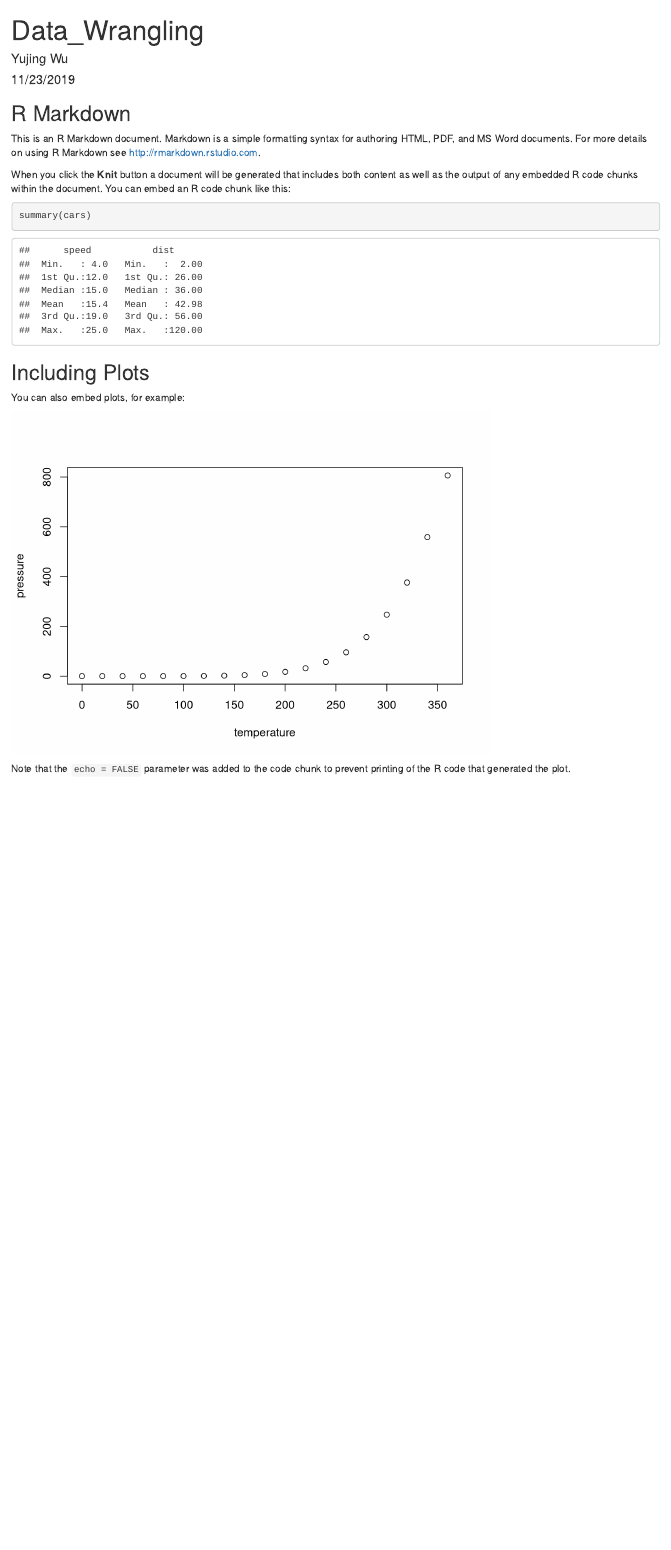
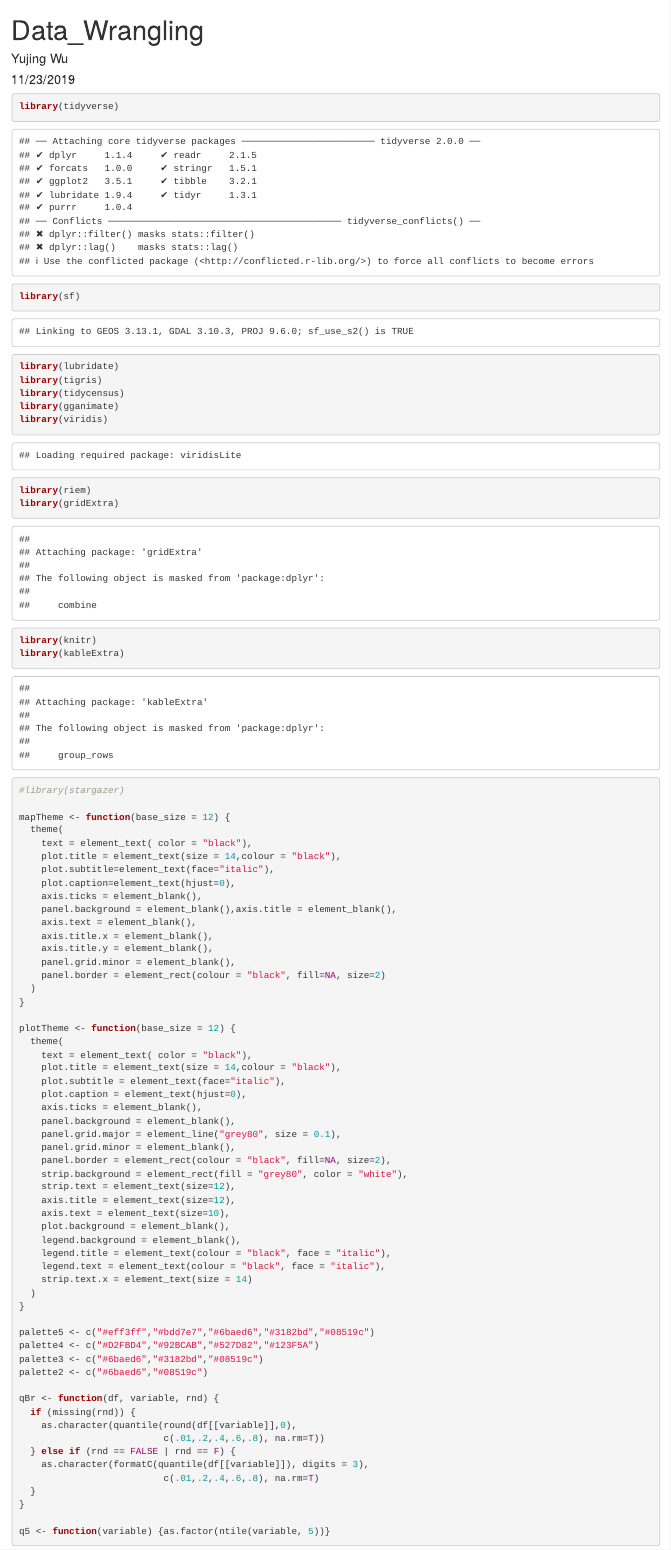
Before and after one commit to adawyj97/Predict-EMS-call-to-better-allocate-ambulances, an R Markdown document (Data_Wrangling.Rmd): the page in a window 1100 px wide, from its top. Rendered offline with R 4.5, knitr and Pandoc, with nearby package versions; some code elsewhere in the file could not run offline.

Commit message:
Set up and import the EMS data

````diff
--- a/Data_Wrangling.Rmd
+++ b/Data_Wrangling.Rmd
@@ -9,19 +9,75 @@ output: html_document
 knitr::opts_chunk$set(echo = TRUE)
 ```
 
-## R Markdown
+```{r}
+library(tidyverse)
+library(sf)
+library(lubridate)
+library(tigris)
+library(tidycensus)
+library(gganimate)
+library(viridis)
+library(riem)
+library(gridExtra)
+library(knitr)
+library(kableExtra)
+#library(stargazer)
 
-This is an R Markdown document. Markdown is a simple formatting syntax for authoring HTML, PDF, and MS Word documents. For more details on using R Markdown see <http://rmarkdown.rstudio.com>.
+mapTheme <- function(base_size = 12) {
+  theme(
+    text = element_text( color = "black"),
+    plot.title = element_text(size = 14,colour = "black"),
+    plot.subtitle=element_text(face="italic"),
+    plot.caption=element_text(hjust=0),
+    axis.ticks = element_blank(),
+    panel.background = element_blank(),axis.title = element_blank(),
+    axis.text = element_blank(),
+    axis.title.x = element_blank(),
+    axis.title.y = element_blank(),
+    panel.grid.minor = element_blank(),
+    panel.border = element_rect(colour = "black", fill=NA, size=2)
+  )
+}
 
-When you click the **Knit** button a document will be generated that includes both content as well as the output of any embedded R code chunks within the document. You can embed an R code chunk like this:
+plotTheme <- function(base_size = 12) {
+  theme(
+    text = element_text( color = "black"),
+    plot.title = element_text(size = 14,colour = "black"),
+    plot.subtitle = element_text(face="italic"),
+    plot.caption = element_text(hjust=0),
+    axis.ticks = element_blank(),
+    panel.background = element_blank(),
+    panel.grid.major = element_line("grey80", size = 0.1),
+    panel.grid.minor = element_blank(),
+    panel.border = element_rect(colour = "black", fill=NA, size=2),
+    strip.background = element_rect(fill = "grey80", color = "white"),
+    strip.text = element_text(size=12),
+    axis.title = element_text(size=12),
+    axis.text = element_text(size=10),
+    plot.background = element_blank(),
+    legend.background = element_blank(),
+    legend.title = element_text(colour = "black", face = "italic"),
+    legend.text = element_text(colour = "black", face = "italic"),
+    strip.text.x = element_text(size = 14)
+  )
+}
 
-```{r cars}
-summary(cars)
+palette5 <- c("#eff3ff","#bdd7e7","#6baed6","#3182bd","#08519c")
+palette4 <- c("#D2FBD4","#92BCAB","#527D82","#123F5A")
+palette3 <- c("#6baed6","#3182bd","#08519c")
+palette2 <- c("#6baed6","#08519c")
+
+qBr <- function(df, variable, rnd) {
+  if (missing(rnd)) {
+    as.character(quantile(round(df[[variable]],0),
+                          c(.01,.2,.4,.6,.8), na.rm=T))
+  } else if (rnd == FALSE | rnd == F) {
+    as.character(formatC(quantile(df[[variable]]), digits = 3),
+                          c(.01,.2,.4,.6,.8), na.rm=T)
+  }
+}
+
+q5 <- function(variable) {as.factor(ntile(variable, 5))}
 ```
 
-## Including Plots
-
-You can also embed plots, for example:
-
-```{r pressure, echo=FALSE}
-plot(pressure)
+```{r}
@@ -28,3 +85,5 @@ plot(pressure)
 ```
 
-Note that the `echo = FALSE` parameter was added to the code chunk to prevent printing of the R code that generated the plot.
+```{r}
+
+```
````
Also changed, not shown: Data_Wrangling.Rmd (1 more changed lines).
